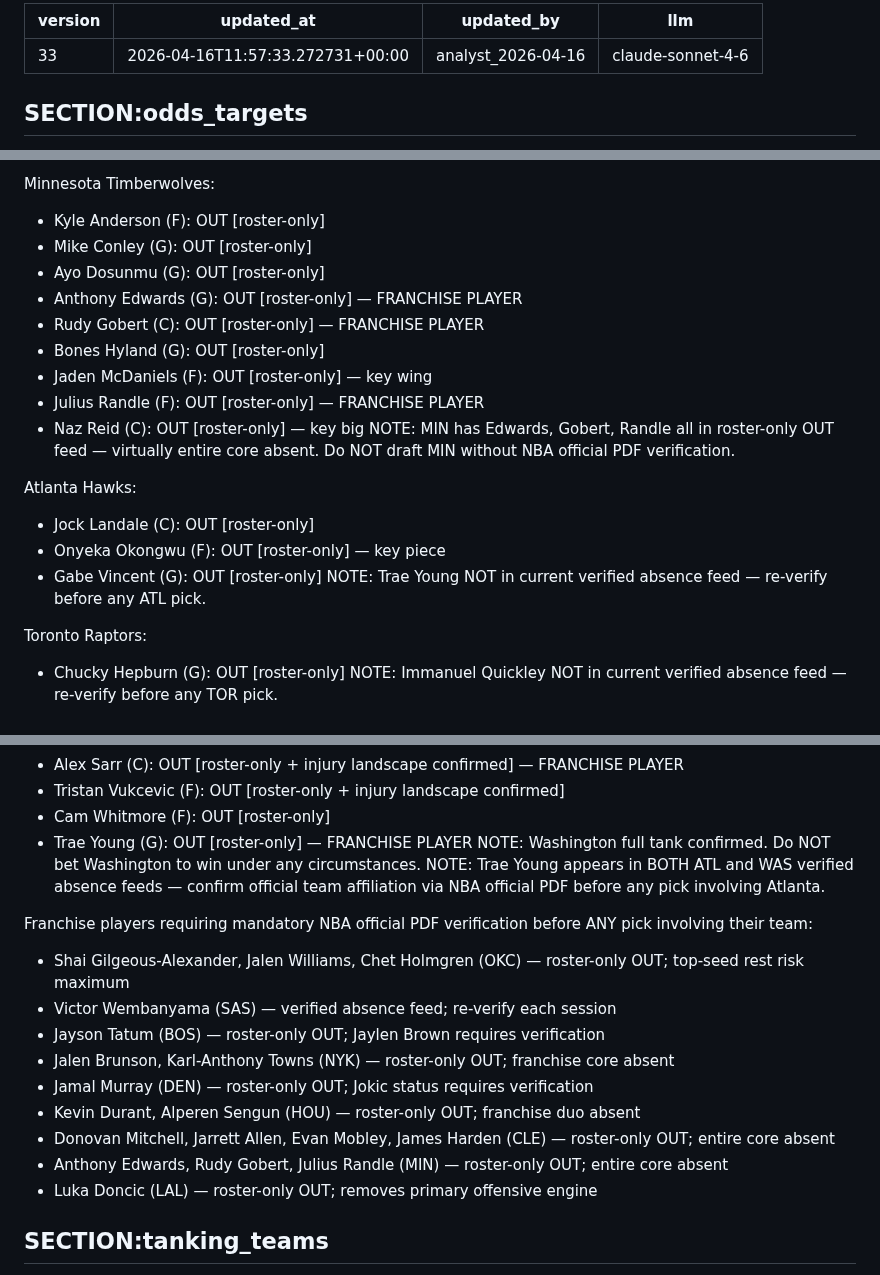
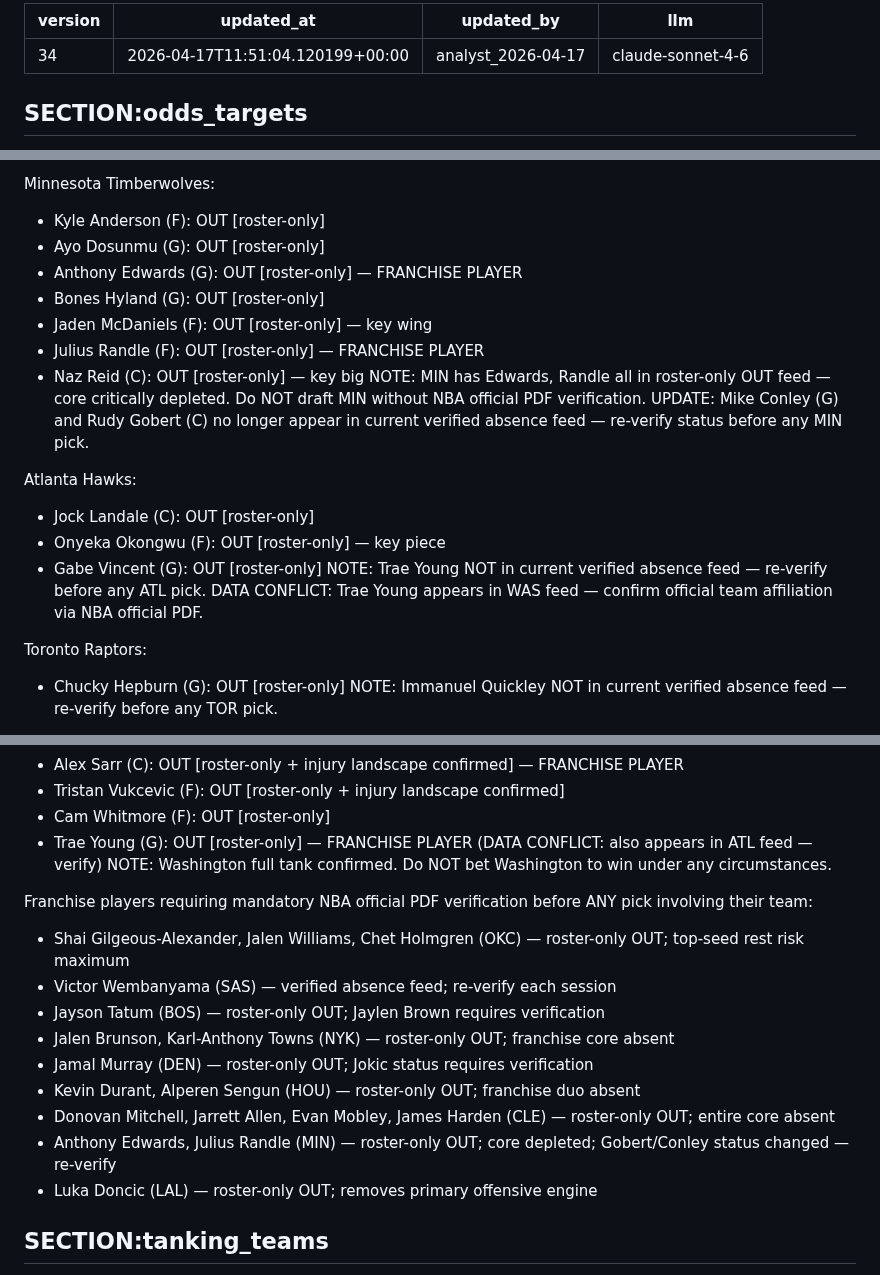
Before and after one commit to joaopgms/tobias, a Markdown page: skills/scout_skills.md, 3 parts joined by grey strips. Drawn GitHub-style.

Commit message:
analyst: patch scout_skills v34 (2026-04-17)

```diff
--- a/skills/scout_skills.md
+++ b/skills/scout_skills.md
@@ -1,7 +1,7 @@
 ---
-version: 33
-updated_at: 2026-04-16T11:57:33.272731+00:00
-updated_by: analyst_2026-04-16
+version: 34
+updated_at: 2026-04-17T11:51:04.120199+00:00
+updated_by: analyst_2026-04-17
 llm: claude-sonnet-4-6
 ---
 
@@ -168,21 +168,20 @@ NOTE: CLE has Mitchell, Allen, Mobley, Harden all in roster-only OUT feed — vi
 
 Minnesota Timberwolves:
 - Kyle Anderson (F): OUT [roster-only]
-- Mike Conley (G): OUT [roster-only]
 - Ayo Dosunmu (G): OUT [roster-only]
 - Anthony Edwards (G): OUT [roster-only] — FRANCHISE PLAYER
-- Rudy Gobert (C): OUT [roster-only] — FRANCHISE PLAYER
 - Bones Hyland (G): OUT [roster-only]
 - Jaden McDaniels (F): OUT [roster-only] — key wing
 - Julius Randle (F): OUT [roster-only] — FRANCHISE PLAYER
 - Naz Reid (C): OUT [roster-only] — key big
-NOTE: MIN has Edwards, Gobert, Randle all in roster-only OUT feed — virtually entire core absent. Do NOT draft MIN without NBA official PDF verification.
+NOTE: MIN has Edwards, Randle all in roster-only OUT feed — core critically depleted. Do NOT draft MIN without NBA official PDF verification.
+UPDATE: Mike Conley (G) and Rudy Gobert (C) no longer appear in current verified absence feed — re-verify status before any MIN pick.
 
 Atlanta Hawks:
 - Jock Landale (C): OUT [roster-only]
 - Onyeka Okongwu (F): OUT [roster-only] — key piece
 - Gabe Vincent (G): OUT [roster-only]
-NOTE: Trae Young NOT in current verified absence feed — re-verify before any ATL pick.
+NOTE: Trae Young NOT in current verified absence feed — re-verify before any ATL pick. DATA CONFLICT: Trae Young appears in WAS feed — confirm official team affiliation via NBA official PDF.
 
 Toronto Raptors:
 - Chucky Hepburn (G): OUT [roster-only]
@@ -197,8 +196,8 @@ Washington Wizards:
 - Alex Sarr (C): OUT [roster-only + injury landscape confirmed] — FRANCHISE PLAYER
 - Tristan Vukcevic (F): OUT [roster-only + injury landscape confirmed]
 - Cam Whitmore (F): OUT [roster-only]
-- Trae Young (G): OUT [roster-only] — FRANCHISE PLAYER
-NOTE: Washington full tank confirmed. Do NOT bet Washington to win under any circumstances. NOTE: Trae Young appears in BOTH ATL and WAS verified absence feeds — confirm official team affiliation via NBA official PDF before any pick involving Atlanta.
+- Trae Young (G): OUT [roster-only] — FRANCHISE PLAYER (DATA CONFLICT: also appears in ATL feed — verify)
+NOTE: Washington full tank confirmed. Do NOT bet Washington to win under any circumstances.
 
 Franchise players requiring mandatory NBA official PDF verification before ANY pick involving their team:
 - Shai Gilgeous-Alexander, Jalen Williams, Chet Holmgren (OKC) — roster-only OUT; top-seed rest risk maximum
@@ -208,7 +207,7 @@ Franchise players requiring mandatory NBA official PDF verification before ANY p
 - Jamal Murray (DEN) — roster-only OUT; Jokic status requires verification
 - Kevin Durant, Alperen Sengun (HOU) — roster-only OUT; franchise duo absent
 - Donovan Mitchell, Jarrett Allen, Evan Mobley, James Harden (CLE) — roster-only OUT; entire core absent
-- Anthony Edwards, Rudy Gobert, Julius Randle (MIN) — roster-only OUT; entire core absent
+- Anthony Edwards, Julius Randle (MIN) — roster-only OUT; core depleted; Gobert/Conley status changed — re-verify
 - Luka Doncic (LAL) — roster-only OUT; removes primary offensive engine
 
 ## SECTION:tanking_teams
```
Also changed, not shown: other parts of skills/scout_skills.md (+2 -2 lines).
